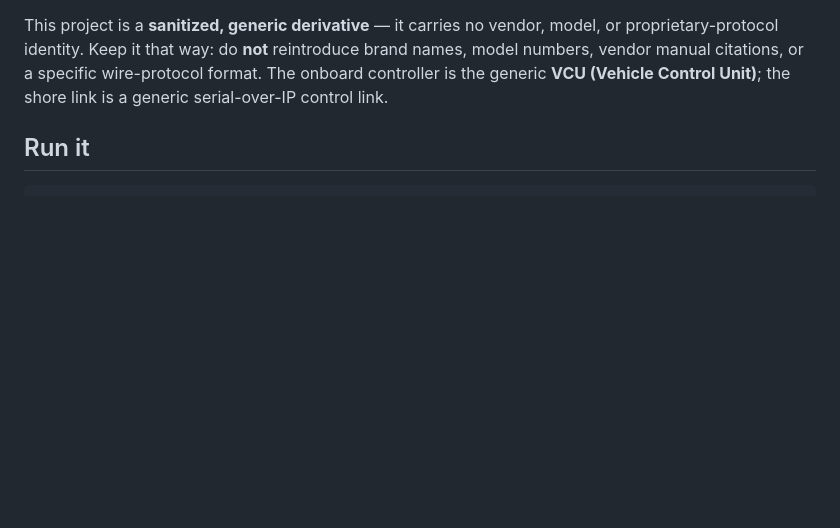
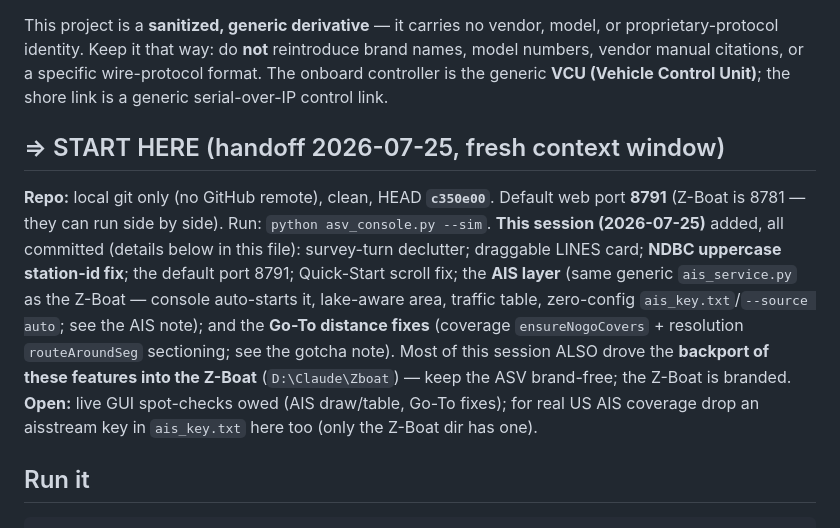
Before and after one commit to AndyMcLeod/ASV-Console, a Markdown page: CLAUDE.md, the part around the change. Drawn GitHub-style; blank space fills up the shorter version.

Commit message:
Docs: add START HERE handoff for a fresh context window
Summarize this session (declutter, LINES card, NDBC fix, port 8791,
Quick-Start scroll, AIS layer, Go-To distance fixes) + the Z-Boat backport;
HEAD c350e00, local git only.

Co-Authored-By: Claude Opus 4.8 <noreply@anthropic.com>

```diff
--- a/CLAUDE.md
+++ b/CLAUDE.md
@@ -12,6 +12,20 @@ model, or proprietary-protocol identity. Keep it that way: do **not** reintroduc
 brand names, model numbers, vendor manual citations, or a specific wire-protocol
 format. The onboard controller is the generic **VCU (Vehicle Control Unit)**; the
 shore link is a generic serial-over-IP control link.
+
+## ⇒ START HERE (handoff 2026-07-25, fresh context window)
+**Repo:** local git only (no GitHub remote), clean, HEAD **`c350e00`**. Default web
+port **8791** (Z-Boat is 8781 — they can run side by side). Run: `python asv_console.py
+--sim`. **This session (2026-07-25)** added, all committed (details below in this file):
+survey-turn declutter; draggable LINES card; **NDBC uppercase station-id fix**; the
+default port 8791; Quick-Start scroll fix; the **AIS layer** (same generic
+`ais_service.py` as the Z-Boat — console auto-starts it, lake-aware area, traffic
+table, zero-config `ais_key.txt`/`--source auto`; see the AIS note); and the **Go-To
+distance fixes** (coverage `ensureNogoCovers` + resolution `routeAroundSeg` sectioning;
+see the gotcha note). Most of this session ALSO drove the **backport of these features
+into the Z-Boat** (`D:\Claude\Zboat`) — keep the ASV brand-free; the Z-Boat is branded.
+**Open:** live GUI spot-checks owed (AIS draw/table, Go-To fixes); for real US AIS
+coverage drop an aisstream key in `ais_key.txt` here too (only the Z-Boat dir has one).
 
 ## Run it
 
```
